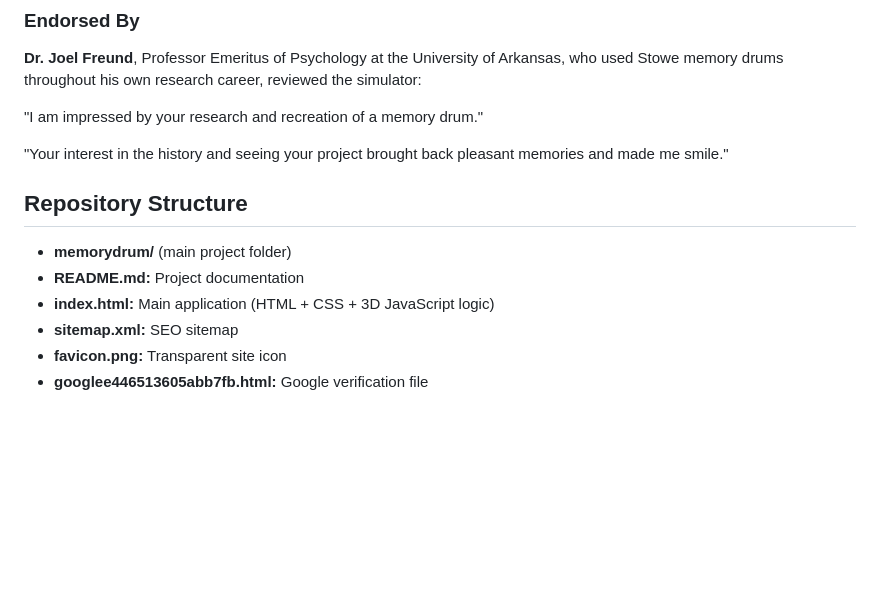
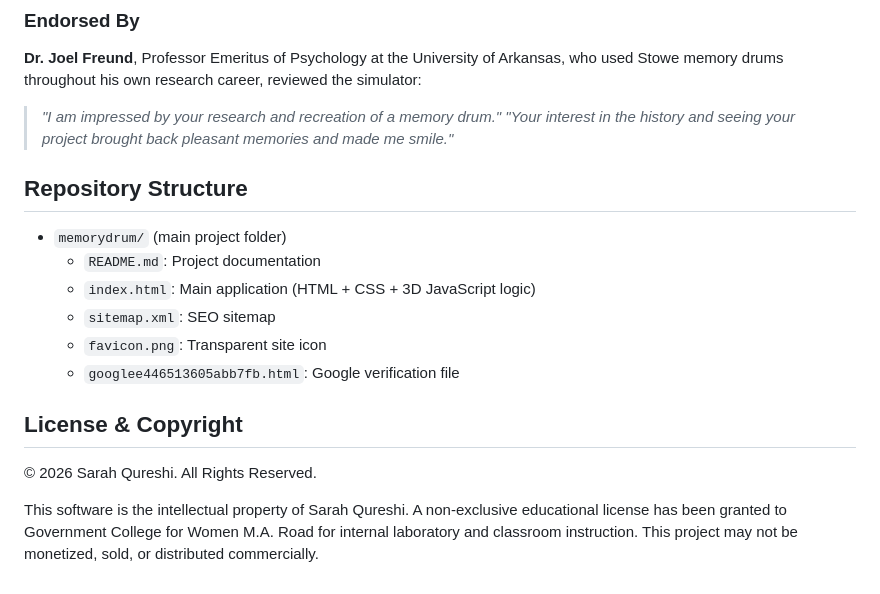
Before and after one commit to sarahqureshipsych-cmd/memorydrum, a Markdown page: README.md, the part around one of its changes. GitHub-like rendering; blank space fills up the shorter version.

```diff
--- a/README.md
+++ b/README.md
@@ -67,14 +56,16 @@ This project was developed under the guidance of **Dr. Malik Roshan Ara**, Head,
 **Dr. Joel Freund**, Professor Emeritus of Psychology at the University of Arkansas, who used Stowe memory drums throughout his own research career, reviewed the simulator:
-
-"I am impressed by your research and recreation of a memory drum."
-
-"Your interest in the history and seeing your project brought back pleasant memories and made me smile."
+> *"I am impressed by your research and recreation of a memory drum."*
+> *"Your interest in the history and seeing your project brought back pleasant memories and made me smile."*
 
 ## Repository Structure
+- `memorydrum/` (main project folder)
+  - `README.md`: Project documentation
+  - `index.html`: Main application (HTML + CSS + 3D JavaScript logic)
+  - `sitemap.xml`: SEO sitemap
+  - `favicon.png`: Transparent site icon
+  - `googlee446513605abb7fb.html`: Google verification file
 
-* **memorydrum/** (main project folder)
-* **README.md:** Project documentation
-* **index.html:** Main application (HTML + CSS + 3D JavaScript logic)
-* **sitemap.xml:** SEO sitemap
-* **favicon.png:** Transparent site icon
-* **googlee446513605abb7fb.html:** Google verification file
+## License & Copyright
+© 2026 Sarah Qureshi. All Rights Reserved.
+
+This software is the intellectual property of Sarah Qureshi. A non-exclusive educational license has been granted to Government College for Women M.A. Road for internal laboratory and classroom instruction. This project may not be monetized, sold, or distributed commercially.
```
Also changed, not shown: other parts of README.md (+21 -32 lines).
